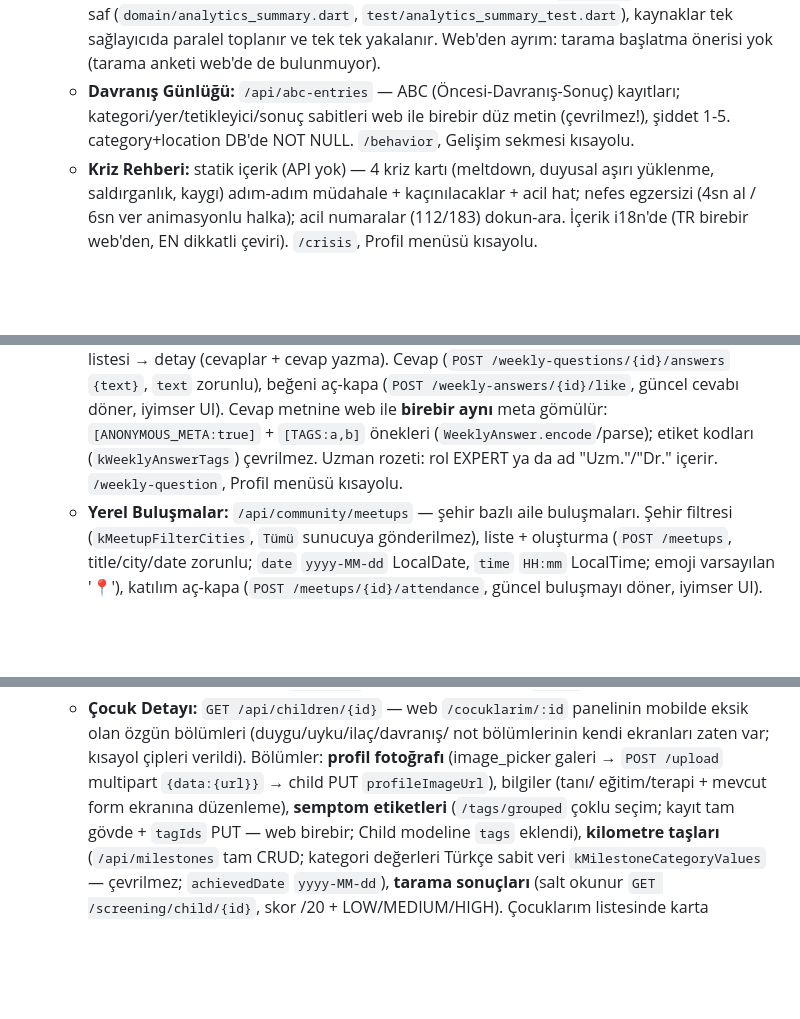
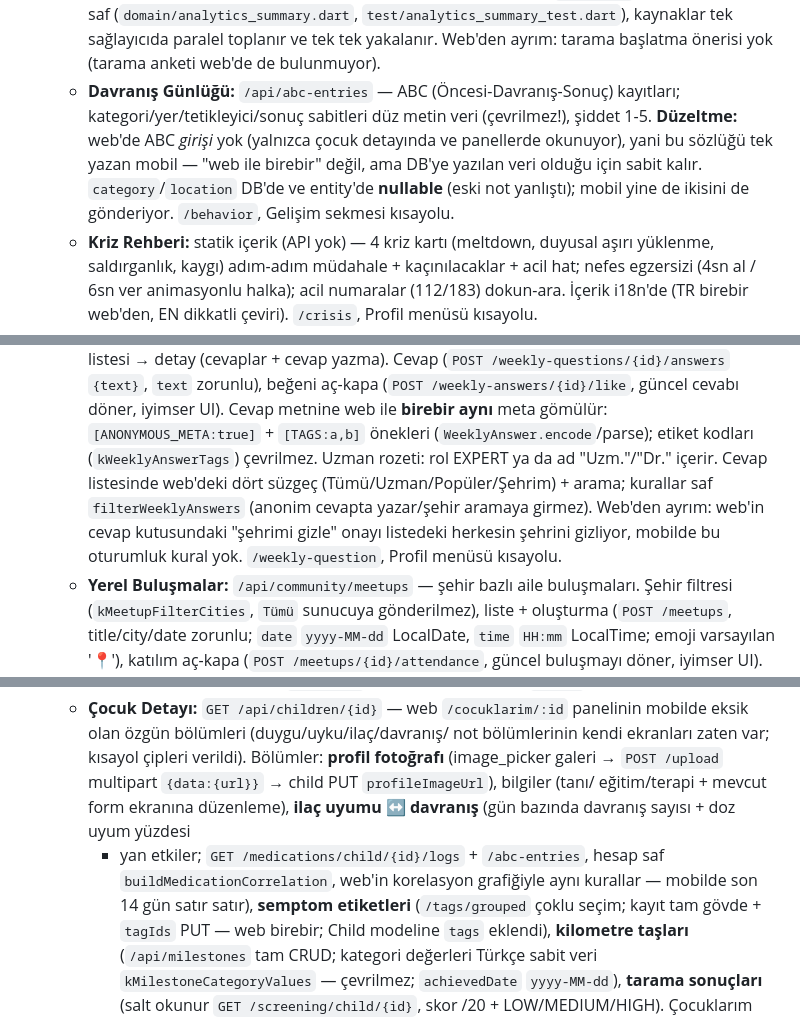
Before and after one commit to BurakGGGG/otizm-destek-app, a Markdown page: CLAUDE.md, 3 parts joined by grey strips. Rendered like a GitHub page; blank space fills up the shorter version.

```diff
--- a/CLAUDE.md
+++ b/CLAUDE.md
@@ -145,9 +160,12 @@ ya da `config/otizmdestek.json` (özel alan adı; DNS yayına girince).
     toplanır ve tek tek yakalanır. Web'den ayrım: tarama başlatma önerisi yok
     (tarama anketi web'de de bulunmuyor).
   - **Davranış Günlüğü:** `/api/abc-entries` — ABC (Öncesi-Davranış-Sonuç)
-    kayıtları; kategori/yer/tetikleyici/sonuç sabitleri web ile birebir düz
-    metin (çevrilmez!), şiddet 1-5. category+location DB'de NOT NULL. `/behavior`,
-    Gelişim sekmesi kısayolu.
+    kayıtları; kategori/yer/tetikleyici/sonuç sabitleri düz metin veri
+    (çevrilmez!), şiddet 1-5. **Düzeltme:** web'de ABC *girişi* yok (yalnızca
+    çocuk detayında ve panellerde okunuyor), yani bu sözlüğü tek yazan mobil —
+    "web ile birebir" değil, ama DB'ye yazılan veri olduğu için sabit kalır.
+    `category`/`location` DB'de ve entity'de **nullable** (eski not yanlıştı);
+    mobil yine de ikisini de gönderiyor. `/behavior`, Gelişim sekmesi kısayolu.
   - **Kriz Rehberi:** statik içerik (API yok) — 4 kriz kartı (meltdown, duyusal
     aşırı yüklenme, saldırganlık, kaygı) adım-adım müdahale + kaçınılacaklar +
     acil hat; nefes egzersizi (4sn al / 6sn ver animasyonlu halka); acil
@@ -181,7 +199,11 @@ ya da `config/otizmdestek.json` (özel alan adı; DNS yayına girince).
     iyimser UI). Cevap metnine web ile **birebir aynı** meta gömülür:
     `[ANONYMOUS_META:true]` + `[TAGS:a,b]` önekleri (`WeeklyAnswer.encode`/parse);
     etiket kodları (`kWeeklyAnswerTags`) çevrilmez. Uzman rozeti: rol EXPERT ya
-    da ad "Uzm."/"Dr." içerir. `/weekly-question`, Profil menüsü kısayolu.
+    da ad "Uzm."/"Dr." içerir. Cevap listesinde web'deki dört süzgeç
+    (Tümü/Uzman/Popüler/Şehrim) + arama; kurallar saf `filterWeeklyAnswers`
+    (anonim cevapta yazar/şehir aramaya girmez). Web'den ayrım: web'in cevap
+    kutusundaki "şehrimi gizle" onayı listedeki herkesin şehrini gizliyor,
+    mobilde bu oturumluk kural yok. `/weekly-question`, Profil menüsü kısayolu.
   - **Yerel Buluşmalar:** `/api/community/meetups` — şehir bazlı aile
     buluşmaları. Şehir filtresi (`kMeetupFilterCities`, `Tümü` sunucuya
     gönderilmez), liste + oluşturma (`POST /meetups`, title/city/date zorunlu;
@@ -269,7 +306,11 @@ ya da `config/otizmdestek.json` (özel alan adı; DNS yayına girince).
     not bölümlerinin kendi ekranları zaten var; kısayol çipleri verildi).
     Bölümler: **profil fotoğrafı** (image_picker galeri → `POST /upload`
     multipart `{data:{url}}` → child PUT `profileImageUrl`), bilgiler (tanı/
-    eğitim/terapi + mevcut form ekranına düzenleme), **semptom etiketleri**
+    eğitim/terapi + mevcut form ekranına düzenleme),
+    **ilaç uyumu ↔ davranış** (gün bazında davranış sayısı + doz uyum yüzdesi
+    + yan etkiler; `GET /medications/child/{id}/logs` + `/abc-entries`,
+    hesap saf `buildMedicationCorrelation`, web'in korelasyon grafiğiyle aynı
+    kurallar — mobilde son 14 gün satır satır), **semptom etiketleri**
     (`/tags/grouped` çoklu seçim; kayıt tam gövde + `tagIds` PUT — web
     birebir; Child modeline `tags` eklendi), **kilometre taşları**
     (`/api/milestones` tam CRUD; kategori değerleri Türkçe sabit veri
```
Also changed, not shown: other parts of CLAUDE.md (+56 -13 lines).
